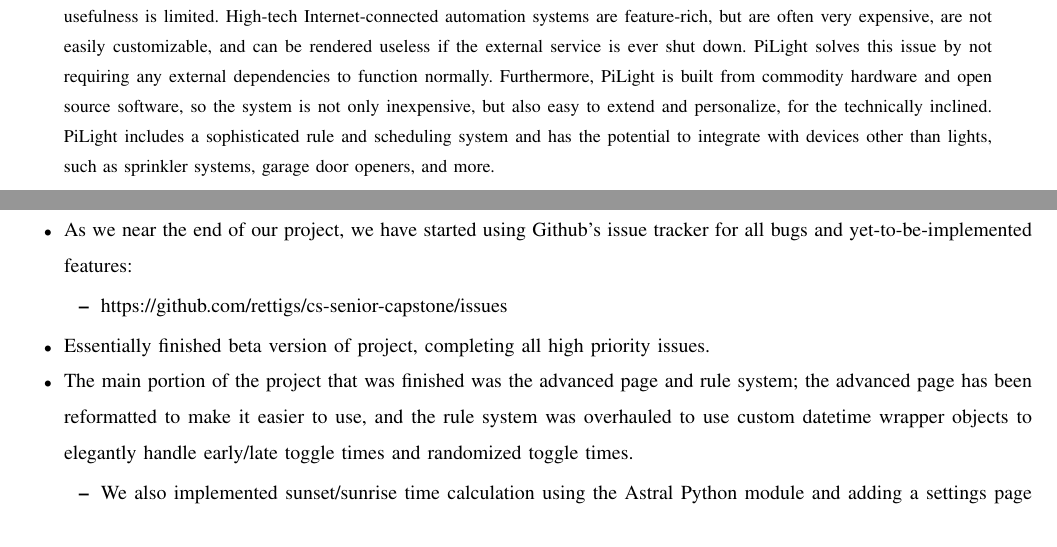
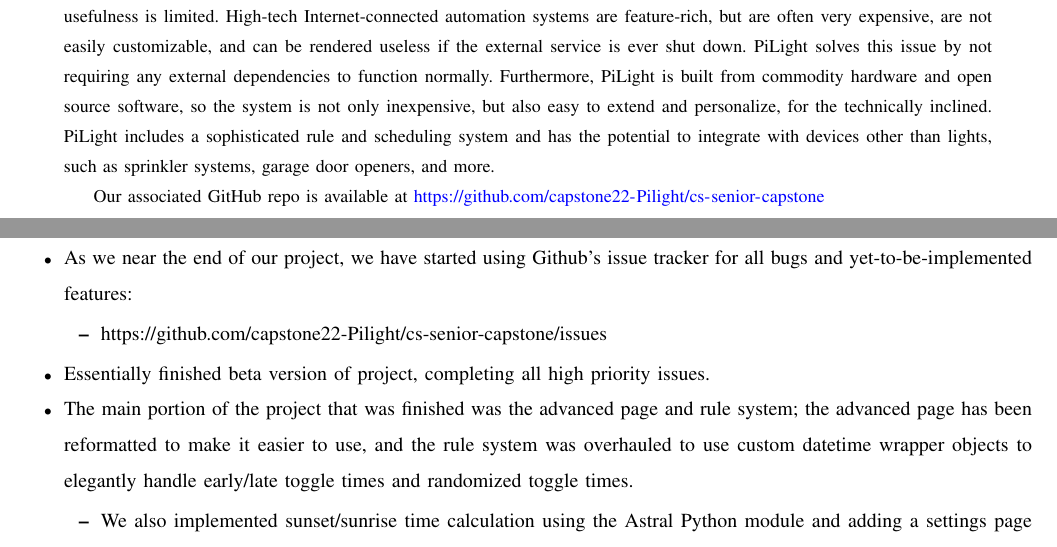
Before and after one commit to capstone22-Pilight/cs-senior-capstone, a LaTeX paper (docs/end_report/end_report.tex, which reads docs/end_report/blog.tex): two parts of pages 1 and 29 of 44, joined at a grey line, cut so that both start at the same text. Compiled offline with pdfLaTeX; a missing font is replaced by an installed copy or a similar font; a LaTeX package or settings file that is missing is left out.

Commit message:
end_report: add new github repo link

```diff
--- a/docs/end_report/blog.tex
+++ b/docs/end_report/blog.tex
@@ -282,7 +282,7 @@ Progress since last week:
 \begin{itemize}
    \item As we near the end of our project, we have started using Github's issue tracker for all bugs and yet-to-be-implemented features:
       \begin{itemize}
-         \item https://github.com/rettigs/cs-senior-capstone/issues
+         \item https://github.com/capstone22-Pilight/cs-senior-capstone/issues
       \end{itemize}
    \item Essentially finished beta version of project, completing all high priority issues.
    \item The main portion of the project that was finished was the advanced page and rule system; the advanced page has been reformatted to make it easier to use, and the rule system was overhauled to use custom datetime wrapper objects to elegantly handle early/late toggle times and randomized toggle times.
--- a/docs/end_report/end_report.tex
+++ b/docs/end_report/end_report.tex
@@ -80,6 +80,9 @@ inclined.  PiLight includes a sophisticated rule and scheduling system and has
 the potential to integrate with devices other than lights, such as sprinkler
 systems, garage door openers, and more.
 
+Our associated GitHub repo is available at
+\url{https://github.com/capstone22-Pilight/cs-senior-capstone}
+
 \end{abstract}
 \newpage
 \tableofcontents
```
